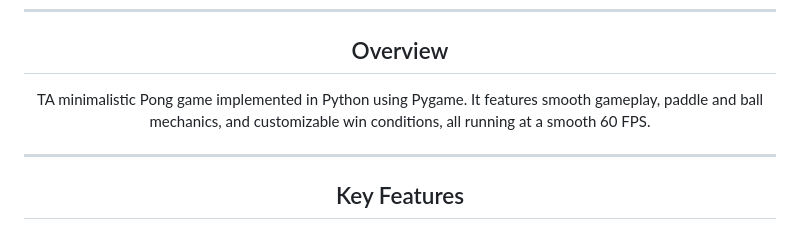
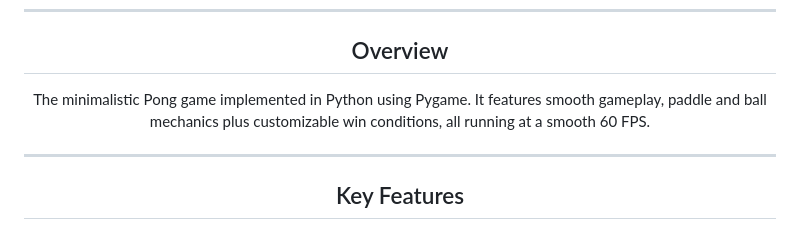
Before and after one commit to weronika-stepien/PYTHON, a Markdown page: Pong_Game/README.md, the part around the change. Drawn GitHub-style.

```diff
--- a/Pong_Game/README.md
+++ b/Pong_Game/README.md
@@ -33,7 +33,7 @@
 
 
 ## Overview
-TA minimalistic Pong game implemented in Python using Pygame. It features smooth gameplay, paddle and ball mechanics, and customizable win conditions, all running at a smooth 60 FPS.
+The minimalistic Pong game implemented in Python using Pygame. It features smooth gameplay, paddle and ball mechanics plus customizable win conditions, all running at a smooth 60 FPS.
 
 
 ------------
```
